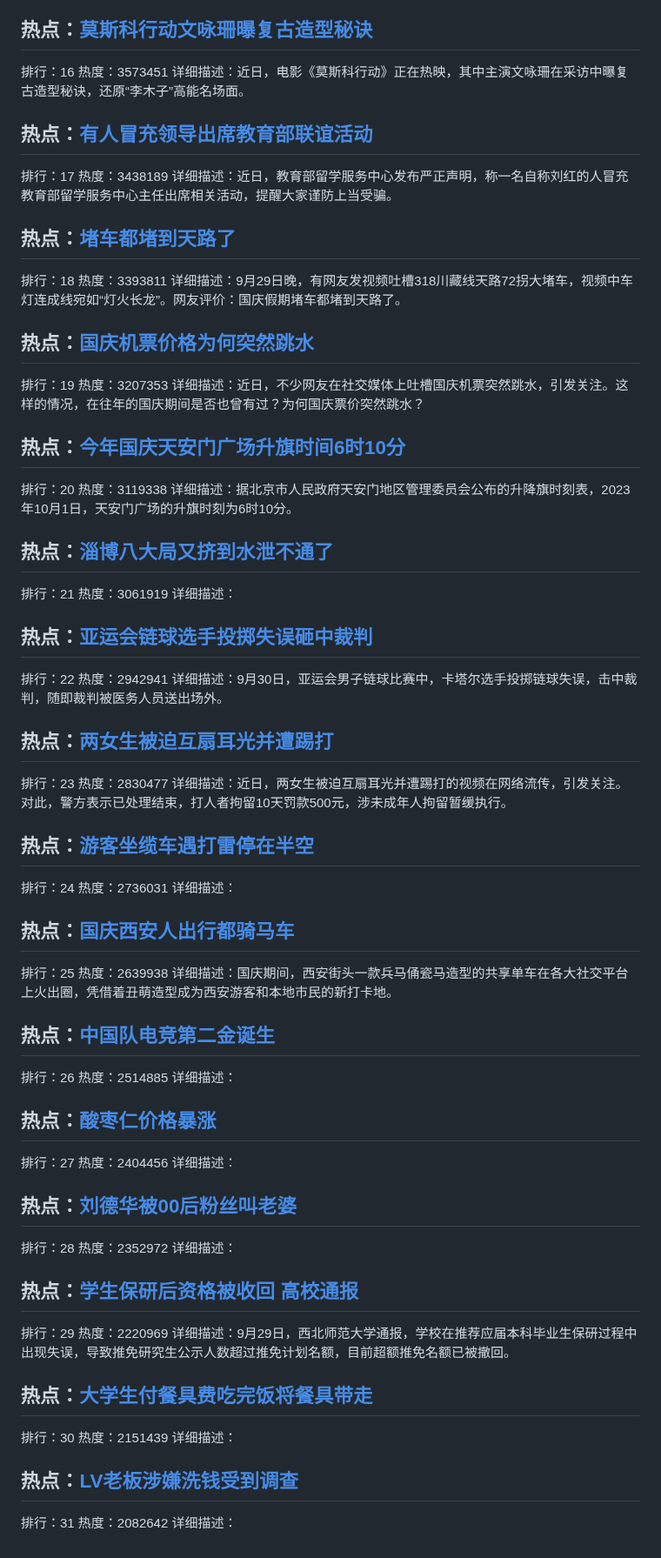
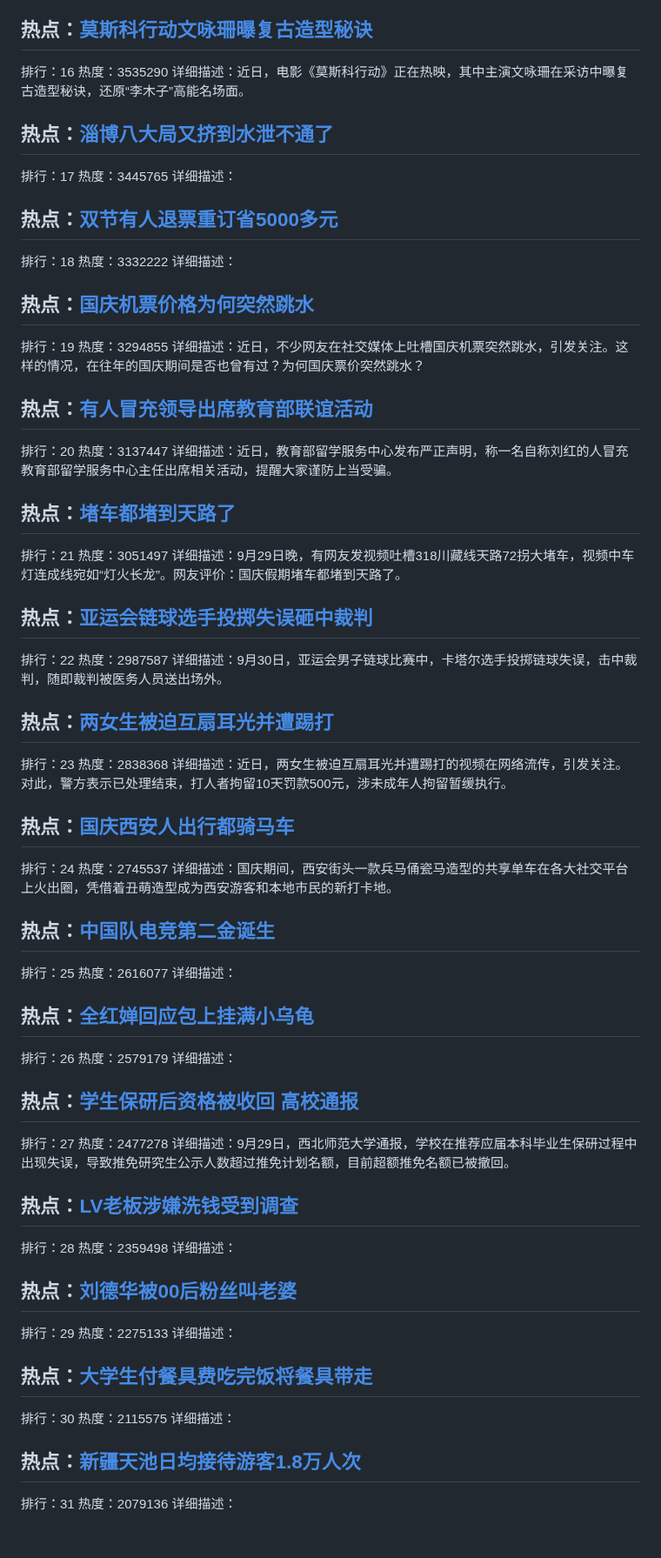
Before and after one commit to qqhsx/Top-search, a Markdown page: index.md, the part around one of its changes. Shown at 87% size. Drawn GitHub-style.

```diff
--- a/index.md
+++ b/index.md
@@ -79,80 +79,80 @@
 
 ## 热点：[莫斯科行动文咏珊曝复古造型秘诀](https://cn.bing.com/search?q=莫斯科行动文咏珊曝复古造型秘诀)
 排行：16
-热度：3573451
+热度：3535290
 详细描述：近日，电影《莫斯科行动》正在热映，其中主演文咏珊在采访中曝复古造型秘诀，还原“李木子”高能名场面。
 
+## 热点：[淄博八大局又挤到水泄不通了](https://cn.bing.com/search?q=淄博八大局又挤到水泄不通了)
+排行：17
+热度：3445765
+详细描述：
+
+## 热点：[双节有人退票重订省5000多元](https://cn.bing.com/search?q=双节有人退票重订省5000多元)
+排行：18
+热度：3332222
+详细描述：
+
+## 热点：[国庆机票价格为何突然跳水](https://cn.bing.com/search?q=国庆机票价格为何突然跳水)
+排行：19
+热度：3294855
+详细描述：近日，不少网友在社交媒体上吐槽国庆机票突然跳水，引发关注。这样的情况，在往年的国庆期间是否也曾有过？为何国庆票价突然跳水？
+
 ## 热点：[有人冒充领导出席教育部联谊活动](https://cn.bing.com/search?q=有人冒充领导出席教育部联谊活动)
-排行：17
-热度：3438189
+排行：20
+热度：3137447
 详细描述：近日，教育部留学服务中心发布严正声明，称一名自称刘红的人冒充教育部留学服务中心主任出席相关活动，提醒大家谨防上当受骗。
 
 ## 热点：[堵车都堵到天路了](https://cn.bing.com/search?q=堵车都堵到天路了)
-排行：18
-热度：3393811
+排行：21
+热度：3051497
 详细描述：9月29日晚，有网友发视频吐槽318川藏线天路72拐大堵车，视频中车灯连成线宛如“灯火长龙”。网友评价：国庆假期堵车都堵到天路了。
-
-## 热点：[国庆机票价格为何突然跳水](https://cn.bing.com/search?q=国庆机票价格为何突然跳水)
-排行：19
-热度：3207353
-详细描述：近日，不少网友在社交媒体上吐槽国庆机票突然跳水，引发关注。这样的情况，在往年的国庆期间是否也曾有过？为何国庆票价突然跳水？
-
-## 热点：[今年国庆天安门广场升旗时间6时10分](https://cn.bing.com/search?q=今年国庆天安门广场升旗时间6时10分)
-排行：20
-热度：3119338
-详细描述：据北京市人民政府天安门地区管理委员会公布的升降旗时刻表，2023年10月1日，天安门广场的升旗时刻为6时10分。
-
-## 热点：[淄博八大局又挤到水泄不通了](https://cn.bing.com/search?q=淄博八大局又挤到水泄不通了)
-排行：21
-热度：3061919
-详细描述：
 
 ## 热点：[亚运会链球选手投掷失误砸中裁判](https://cn.bing.com/search?q=亚运会链球选手投掷失误砸中裁判)
 排行：22
-热度：2942941
+热度：2987587
 详细描述：9月30日，亚运会男子链球比赛中，卡塔尔选手投掷链球失误，击中裁判，随即裁判被医务人员送出场外。
 
 ## 热点：[两女生被迫互扇耳光并遭踢打](https://cn.bing.com/search?q=两女生被迫互扇耳光并遭踢打)
 排行：23
-热度：2830477
+热度：2838368
 详细描述：近日，两女生被迫互扇耳光并遭踢打的视频在网络流传，引发关注。对此，警方表示已处理结束，打人者拘留10天罚款500元，涉未成年人拘留暂缓执行。
 
-## 热点：[游客坐缆车遇打雷停在半空](https://cn.bing.com/search?q=游客坐缆车遇打雷停在半空)
+## 热点：[国庆西安人出行都骑马车](https://cn.bing.com/search?q=国庆西安人出行都骑马车)
 排行：24
-热度：2736031
-详细描述：
-
-## 热点：[国庆西安人出行都骑马车](https://cn.bing.com/search?q=国庆西安人出行都骑马车)
-排行：25
-热度：2639938
+热度：2745537
 详细描述：国庆期间，西安街头一款兵马俑瓷马造型的共享单车在各大社交平台上火出圈，凭借着丑萌造型成为西安游客和本地市民的新打卡地。
 
 ## 热点：[中国队电竞第二金诞生](https://cn.bing.com/search?q=中国队电竞第二金诞生)
-排行：26
-热度：2514885
+排行：25
+热度：2616077
 详细描述：
 
-## 热点：[酸枣仁价格暴涨](https://cn.bing.com/search?q=酸枣仁价格暴涨)
+## 热点：[全红婵回应包上挂满小乌龟](https://cn.bing.com/search?q=全红婵回应包上挂满小乌龟)
+排行：26
+热度：2579179
+详细描述：
+
+## 热点：[学生保研后资格被收回 高校通报](https://cn.bing.com/search?q=学生保研后资格被收回高校通报)
 排行：27
-热度：2404456
+热度：2477278
+详细描述：9月29日，西北师范大学通报，学校在推荐应届本科毕业生保研过程中出现失误，导致推免研究生公示人数超过推免计划名额，目前超额推免名额已被撤回。
+
+## 热点：[LV老板涉嫌洗钱受到调查](https://cn.bing.com/search?q=LV老板涉嫌洗钱受到调查)
+排行：28
+热度：2359498
 详细描述：
 
 ## 热点：[刘德华被00后粉丝叫老婆](https://cn.bing.com/search?q=刘德华被00后粉丝叫老婆)
-排行：28
-热度：2352972
+排行：29
+热度：2275133
 详细描述：
-
-## 热点：[学生保研后资格被收回 高校通报](https://cn.bing.com/search?q=学生保研后资格被收回高校通报)
-排行：29
-热度：2220969
-详细描述：9月29日，西北师范大学通报，学校在推荐应届本科毕业生保研过程中出现失误，导致推免研究生公示人数超过推免计划名额，目前超额推免名额已被撤回。
 
 ## 热点：[大学生付餐具费吃完饭将餐具带走](https://cn.bing.com/search?q=大学生付餐具费吃完饭将餐具带走)
 排行：30
-热度：2151439
+热度：2115575
 详细描述：
 
-## 热点：[LV老板涉嫌洗钱受到调查](https://cn.bing.com/search?q=LV老板涉嫌洗钱受到调查)
+## 热点：[新疆天池日均接待游客1.8万人次](https://cn.bing.com/search?q=新疆天池日均接待游客1.8万人次)
 排行：31
-热度：2082642
+热度：2079136
 详细描述：
```
Also changed, not shown: other parts of index.md (+34 -34 lines).
